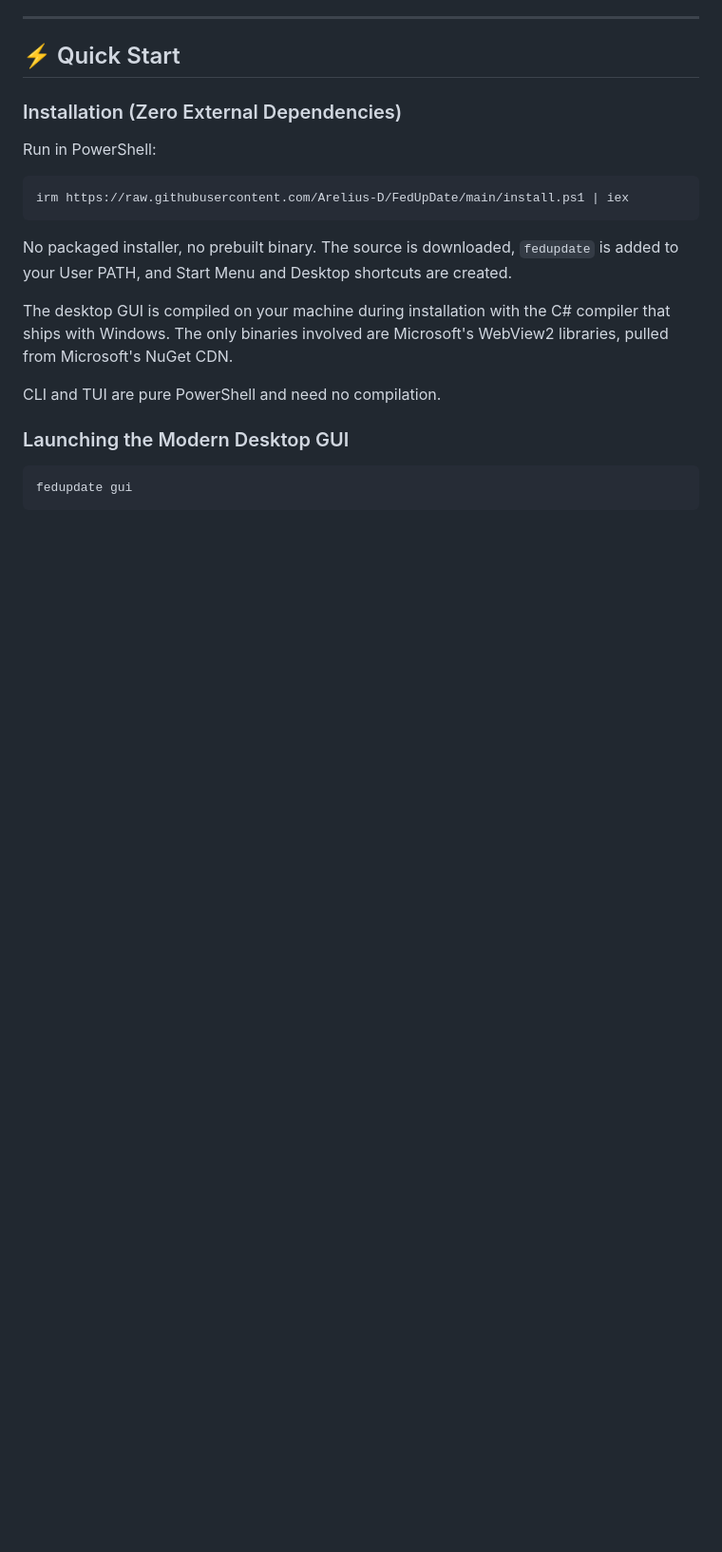
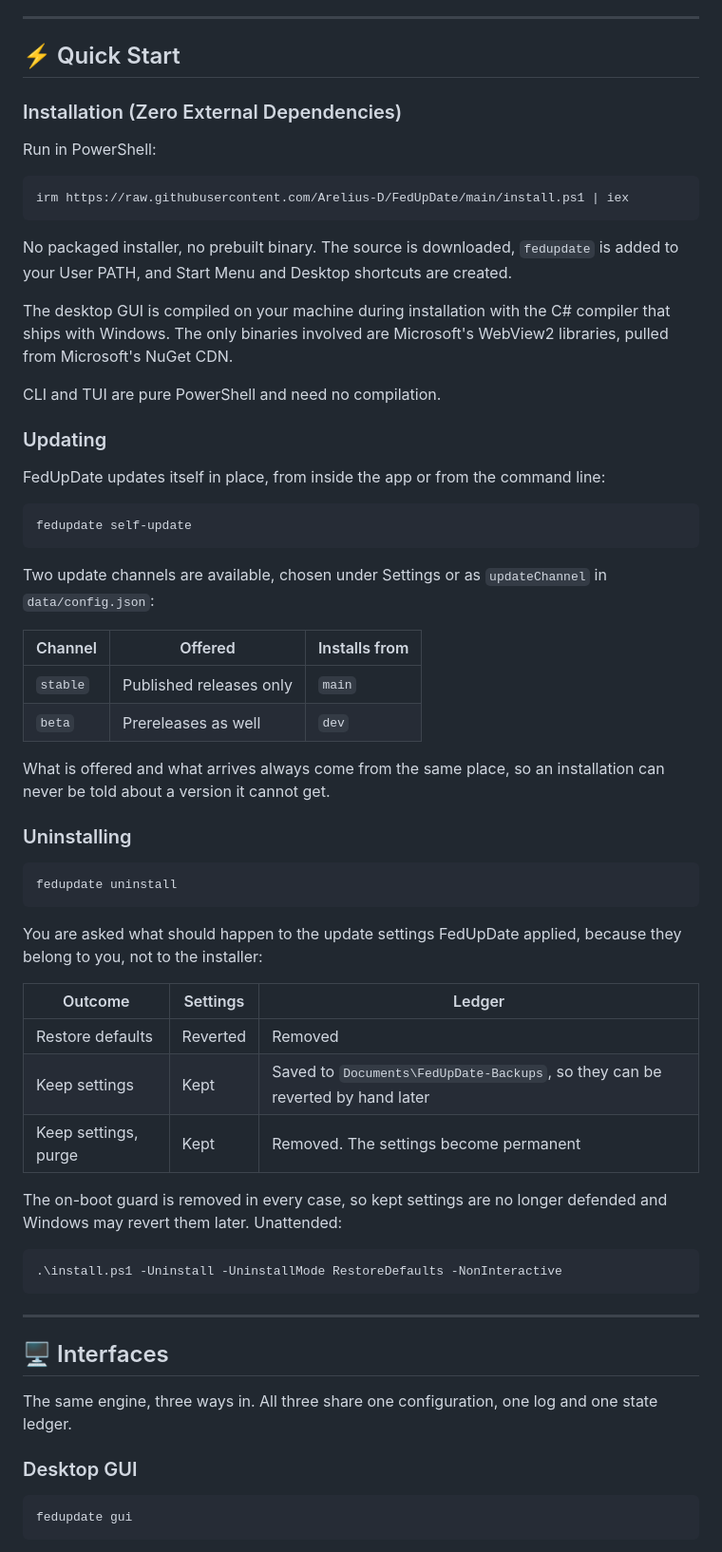
Before and after one commit to Arelius-D/FedUpDate, a Markdown page: README.md, the part around one of its changes. Shown at 95% size. GitHub-like rendering; blank space fills up the shorter version.

````diff
--- a/README.md
+++ b/README.md
@@ -56,7 +62,55 @@ WebView2 libraries, pulled from Microsoft's NuGet CDN.
 
 CLI and TUI are pure PowerShell and need no compilation.
 
-### Launching the Modern Desktop GUI
+### Updating
+
+FedUpDate updates itself in place, from inside the app or from the command line:
+
+```powershell
+fedupdate self-update
+```
+
+Two update channels are available, chosen under Settings or as `updateChannel`
+in `data/config.json`:
+
+| Channel  | Offered                          | Installs from |
+|----------|----------------------------------|---------------|
+| `stable` | Published releases only          | `main`        |
+| `beta`   | Prereleases as well              | `dev`         |
+
+What is offered and what arrives always come from the same place, so an
+installation can never be told about a version it cannot get.
+
+### Uninstalling
+
+```powershell
+fedupdate uninstall
+```
+
+You are asked what should happen to the update settings FedUpDate applied,
+because they belong to you, not to the installer:
+
+| Outcome                | Settings | Ledger                              |
+|------------------------|----------|-------------------------------------|
+| Restore defaults       | Reverted | Removed                             |
+| Keep settings          | Kept     | Saved to `Documents\FedUpDate-Backups`, so they can be reverted by hand later |
+| Keep settings, purge   | Kept     | Removed. The settings become permanent |
+
+The on-boot guard is removed in every case, so kept settings are no longer
+defended and Windows may revert them later. Unattended:
+
+```powershell
+.\install.ps1 -Uninstall -UninstallMode RestoreDefaults -NonInteractive
+```
+
+---
+
+## 🖥️ Interfaces
+
+The same engine, three ways in. All three share one configuration, one log and
+one state ledger.
+
+### Desktop GUI
 
 ```powershell
 fedupdate gui
````
Also changed, not shown: other parts of README.md (+66 -26 lines), assets/screenshots/gui-dashboard-dark.png (added), assets/screenshots/gui-dashboard-light.png (added).
